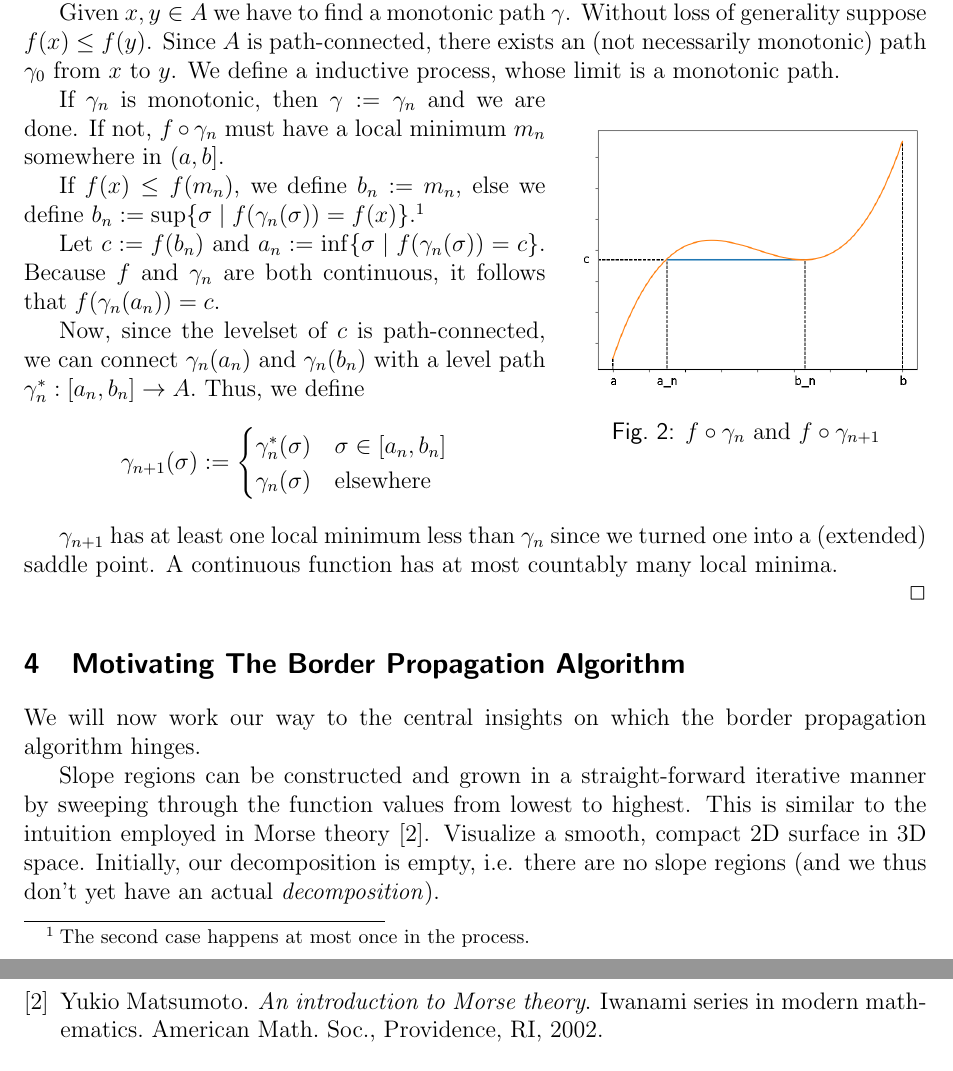
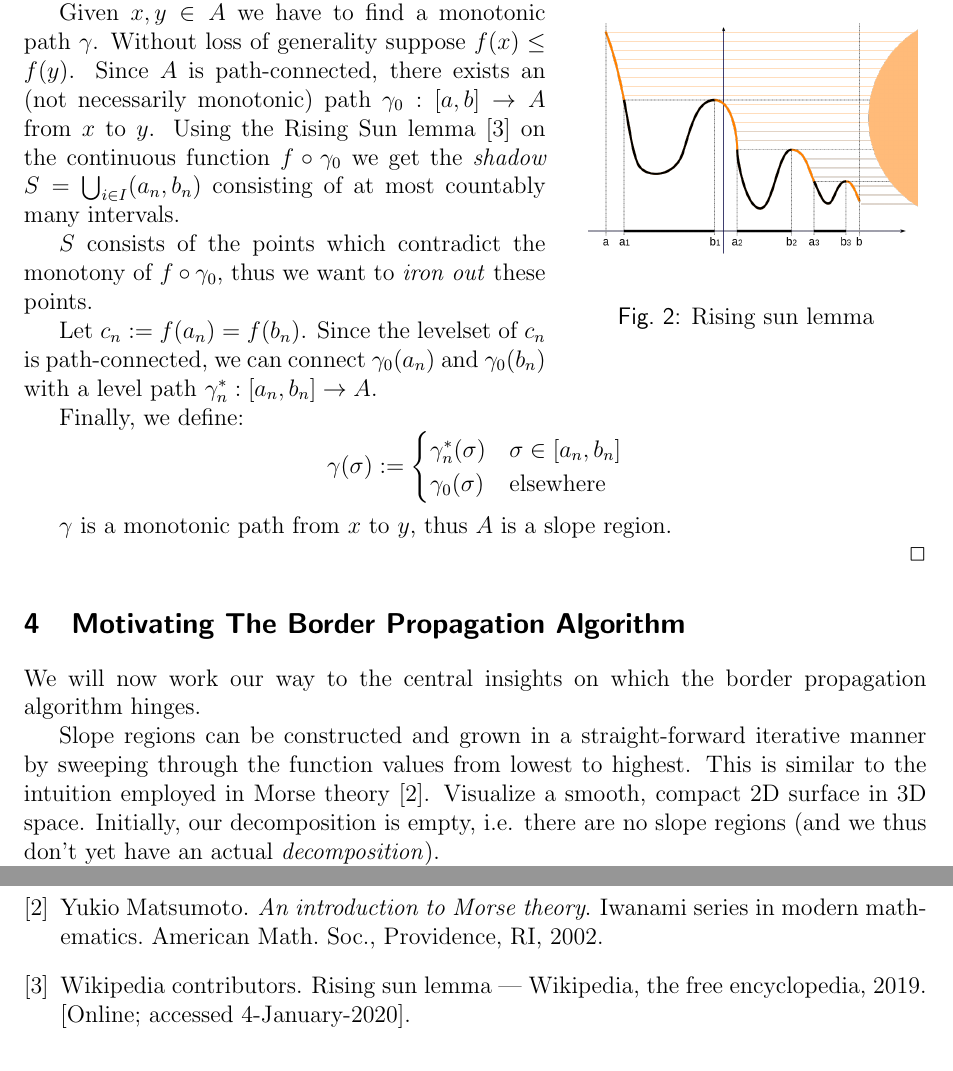
Before and after one commit to SirFloIII/GschichtlOnkel, a LaTeX document (LaTeX/border_propagation.tex): two parts of pages 5 and 7 of 7, joined at a grey line, cut so that both start at the same text. Compiled offline with pdfLaTeX.

Commit message:
finished proof of fundamental lemma via rising sun

```diff
--- a/LaTeX/border_propagation.tex
+++ b/LaTeX/border_propagation.tex
@@ -144,34 +144,31 @@ Suppose there exists a $c \in \mathbb{R}$ with $L := f^{-1}(c) \cap A$ not path-
 
 $~$
 
-"$\Leftarrow$" via \emph{ironing out} an arbitrary path:
-
-Given $x, y \in A$ we have to find a monotonic path $\gamma$. Without loss of generality suppose $f(x) \leq f(y)$. Since $A$ is path-connected, there exists an (not necessarily monotonic) path $\gamma_0$ from $x$ to $y$. We define a inductive process, whose limit is a monotonic path.
-
 \begin{wrapfigure}{r}{0.4\textwidth}
 \centering
-\includegraphics[width=0.4\textwidth]{img/lemma_fig1.png}
-\caption{$f \circ \gamma_n$ and $f \circ \gamma_{n+1}$}
+\includegraphics[width=0.4\textwidth]{img/Rising_sun_lemma.png}
+\caption{Rising sun lemma}
 \label{fig:lemma_1}
 \end{wrapfigure}
 
-If $\gamma_n$ is monotonic, then $\gamma := \gamma_n$ and we are done. If not, $f \circ \gamma_n$ must have a local minimum $m_n$ somewhere in $(a,b]$.
+"$\Leftarrow$" via \emph{ironing out} an arbitrary path:
 
-If $f(x) \leq f(m_n)$, we define $b_n := m_n$, else we define $b_n := \sup\{\sigma \mid f(\gamma_n(\sigma)) = f(x) \}$.\footnote{The second case happens at most once in the process.}
+Given $x, y \in A$ we have to find a monotonic path $\gamma$. Without loss of generality suppose $f(x) \leq f(y)$. Since $A$ is path-connected, there exists an (not necessarily monotonic) path $\gamma_0: [a,b] \to A$ from $x$ to $y$. Using the Rising Sun lemma \cite{wiki:rising_sun} on the continuous function $f \circ \gamma_0$ we get the \emph{shadow} $S = \bigcup_{i \in I} (a_n, b_n)$ consisting of at most countably many intervals.
 
-Let $c := f(b_n)$ and $a_n := \inf\{\sigma \mid f(\gamma_n(\sigma)) = c \}$. Because $f$ and $\gamma_n$ are both continuous, it follows that $f(\gamma_n(a_n)) = c$.
+$S$ consists of the points which contradict the monotony of $f \circ \gamma_0$, thus we want to \emph{iron out} these points.
 
-Now, since the levelset of $c$ is path-connected, we can connect $\gamma_n(a_n)$ and $\gamma_n(b_n)$ with a level path $\gamma_n^* : [a_n, b_n] \to A.$ Thus, we define
+Let $c_n := f(a_n) = f(b_n)$. Since the levelset of $c_n$ is path-connected, we can connect $\gamma_0(a_n)$ and $\gamma_0(b_n)$ with a level path $\gamma_n^* : [a_n, b_n] \to A.$
+
+Finally, we define:
 \begin{equation*}
-\gamma_{n+1}(\sigma) :=
+\gamma(\sigma) :=
 \begin{cases}
 \gamma_n^*(\sigma) & \sigma \in [a_n, b_n] \\
-\gamma_n(\sigma) & \text{elsewhere}
+\gamma_0(\sigma) & \text{elsewhere}
 \end{cases}
 \end{equation*}
 
-$\gamma_{n+1}$ has at least one local minimum less than $\gamma_n$ since we turned one into a (extended) saddle point. A continuous function has at most countably many local minima.
-
+$\gamma$ is a monotonic path from $x$ to $y$, thus $A$ is a slope region.
 
 \hfill $\Box$
 
```
Also changed, not shown: LaTeX/lit.bib (+8 -0 lines), LaTeX/img/Rising_sun_lemma.png (renamed from LaTeX/img/Rising_sun_lemma.svg.png), LaTeX/img/lemma_fig1.png.
